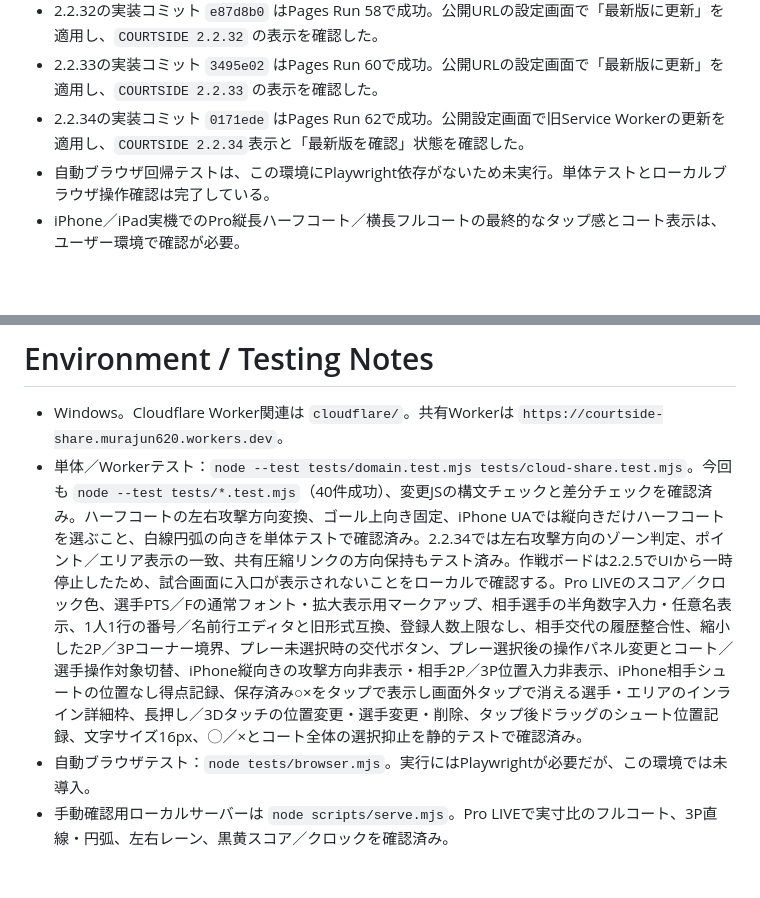
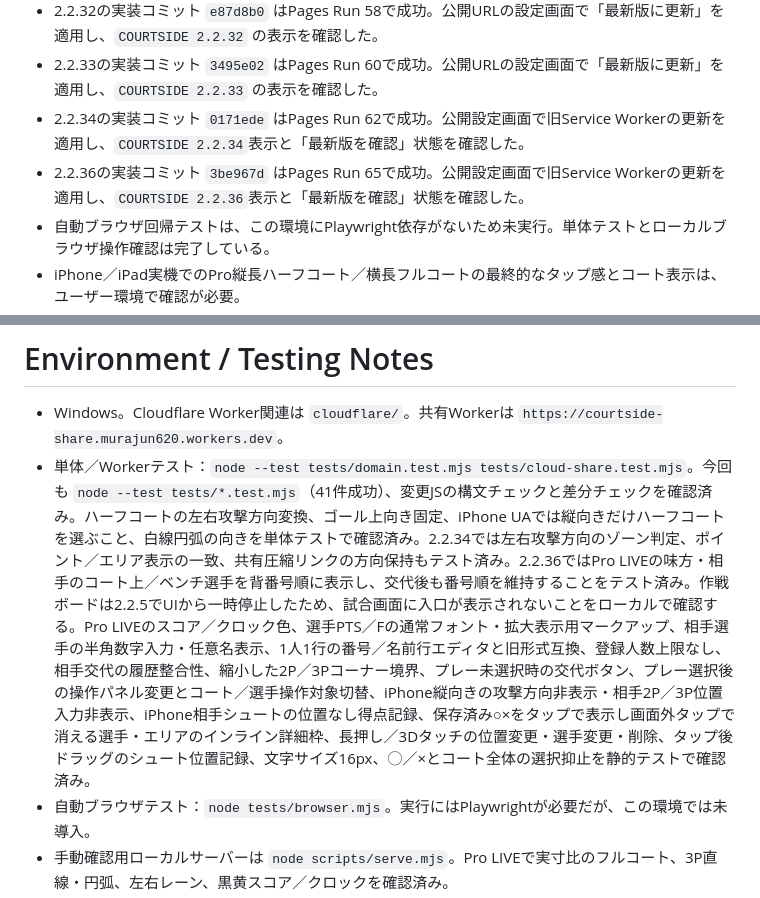
Before and after one commit to murajun620-crypto/BB_log, a Markdown page: CODEX_HANDOFF.md, 2 parts joined by grey strips. Rendered like a GitHub page; blank space fills up the shorter version.

Commit message:
docs: record roster ordering update

```diff
--- a/CODEX_HANDOFF.md
+++ b/CODEX_HANDOFF.md
@@ -59,6 +59,7 @@
 - 2.2.32の実装コミット `e87d8b0` はPages Run 58で成功。公開URLの設定画面で「最新版に更新」を適用し、`COURTSIDE 2.2.32` の表示を確認した。
 - 2.2.33の実装コミット `3495e02` はPages Run 60で成功。公開URLの設定画面で「最新版に更新」を適用し、`COURTSIDE 2.2.33` の表示を確認した。
 - 2.2.34の実装コミット `0171ede` はPages Run 62で成功。公開設定画面で旧Service Workerの更新を適用し、`COURTSIDE 2.2.34`表示と「最新版を確認」状態を確認した。
+- 2.2.36の実装コミット `3be967d` はPages Run 65で成功。公開設定画面で旧Service Workerの更新を適用し、`COURTSIDE 2.2.36`表示と「最新版を確認」状態を確認した。
 - 自動ブラウザ回帰テストは、この環境にPlaywright依存がないため未実行。単体テストとローカルブラウザ操作確認は完了している。
 - iPhone／iPad実機でのPro縦長ハーフコート／横長フルコートの最終的なタップ感とコート表示は、ユーザー環境で確認が必要。
 - 作戦ボードはユーザー判断で一時停止中。再開の指示があるまで、試合画面へ起動ボタンを戻さない。
@@ -79,7 +80,7 @@
 # Environment / Testing Notes
 
 - Windows。Cloudflare Worker関連は `cloudflare/`。共有Workerは `https://courtside-share.murajun620.workers.dev`。
-- 単体／Workerテスト：`node --test tests/domain.test.mjs tests/cloud-share.test.mjs`。今回も `node --test tests/*.test.mjs`（40件成功）、変更JSの構文チェックと差分チェックを確認済み。ハーフコートの左右攻撃方向変換、ゴール上向き固定、iPhone UAでは縦向きだけハーフコートを選ぶこと、白線円弧の向きを単体テストで確認済み。2.2.34では左右攻撃方向のゾーン判定、ポイント／エリア表示の一致、共有圧縮リンクの方向保持もテスト済み。作戦ボードは2.2.5でUIから一時停止したため、試合画面に入口が表示されないことをローカルで確認する。Pro LIVEのスコア／クロック色、選手PTS／Fの通常フォント・拡大表示用マークアップ、相手選手の半角数字入力・任意名表示、1人1行の番号／名前行エディタと旧形式互換、登録人数上限なし、相手交代の履歴整合性、縮小した2P／3Pコーナー境界、プレー未選択時の交代ボタン、プレー選択後の操作パネル変更とコート／選手操作対象切替、iPhone縦向きの攻撃方向非表示・相手2P／3P位置入力非表示、iPhone相手シュートの位置なし得点記録、保存済み○×をタップで表示し画面外タップで消える選手・エリアのインライン詳細枠、長押し／3Dタッチの位置変更・選手変更・削除、タップ後ドラッグのシュート位置記録、文字サイズ16px、◯／×とコート全体の選択抑止を静的テストで確認済み。
+- 単体／Workerテスト：`node --test tests/domain.test.mjs tests/cloud-share.test.mjs`。今回も `node --test tests/*.test.mjs`（41件成功）、変更JSの構文チェックと差分チェックを確認済み。ハーフコートの左右攻撃方向変換、ゴール上向き固定、iPhone UAでは縦向きだけハーフコートを選ぶこと、白線円弧の向きを単体テストで確認済み。2.2.34では左右攻撃方向のゾーン判定、ポイント／エリア表示の一致、共有圧縮リンクの方向保持もテスト済み。2.2.36ではPro LIVEの味方・相手のコート上／ベンチ選手を背番号順に表示し、交代後も番号順を維持することをテスト済み。作戦ボードは2.2.5でUIから一時停止したため、試合画面に入口が表示されないことをローカルで確認する。Pro LIVEのスコア／クロック色、選手PTS／Fの通常フォント・拡大表示用マークアップ、相手選手の半角数字入力・任意名表示、1人1行の番号／名前行エディタと旧形式互換、登録人数上限なし、相手交代の履歴整合性、縮小した2P／3Pコーナー境界、プレー未選択時の交代ボタン、プレー選択後の操作パネル変更とコート／選手操作対象切替、iPhone縦向きの攻撃方向非表示・相手2P／3P位置入力非表示、iPhone相手シュートの位置なし得点記録、保存済み○×をタップで表示し画面外タップで消える選手・エリアのインライン詳細枠、長押し／3Dタッチの位置変更・選手変更・削除、タップ後ドラッグのシュート位置記録、文字サイズ16px、◯／×とコート全体の選択抑止を静的テストで確認済み。
 - 自動ブラウザテスト：`node tests/browser.mjs`。実行にはPlaywrightが必要だが、この環境では未導入。
 - 手動確認用ローカルサーバーは `node scripts/serve.mjs`。Pro LIVEで実寸比のフルコート、3P直線・円弧、左右レーン、黒黄スコア／クロックを確認済み。
 - 2.2.32では `npm test`（39件成功）、変更JSの構文チェック、差分チェック、ローカルのLIVEコートで補助白線がないこと、ローカル／公開設定画面の `COURTSIDE 2.2.32` 表示を確認済み。
```
